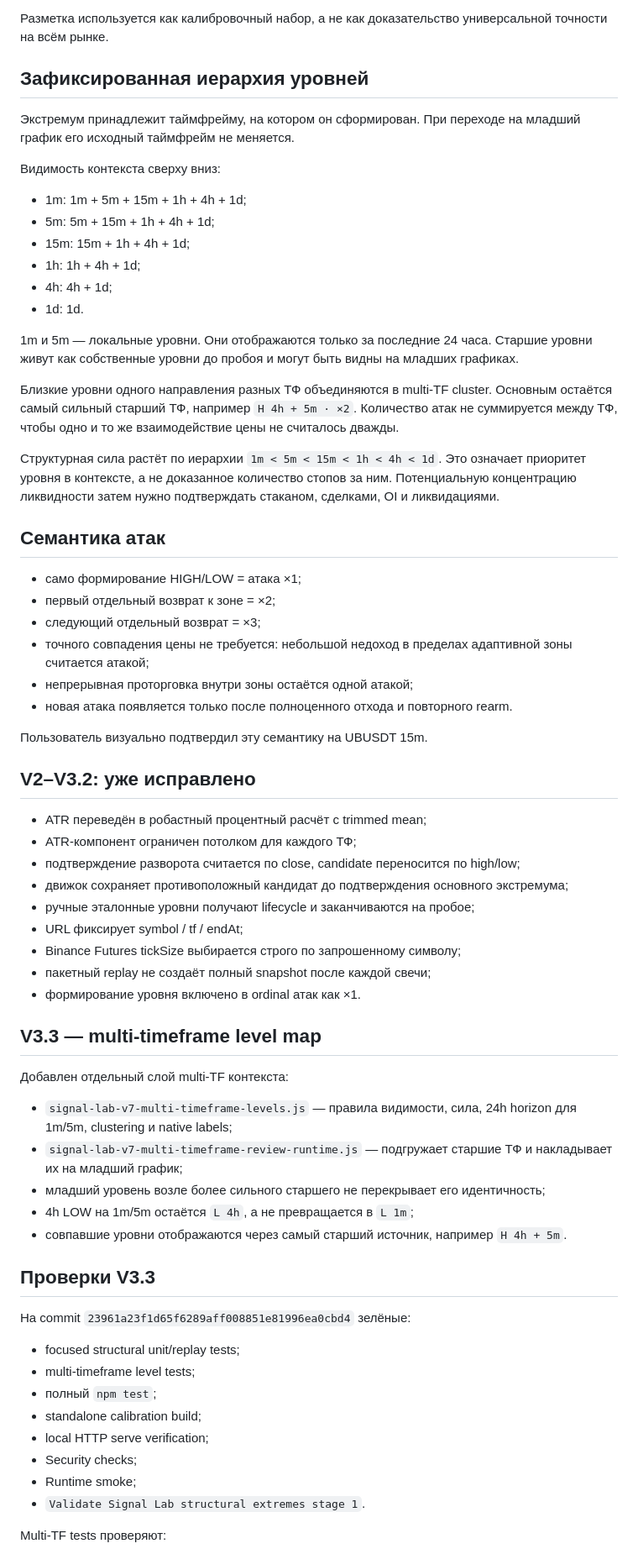
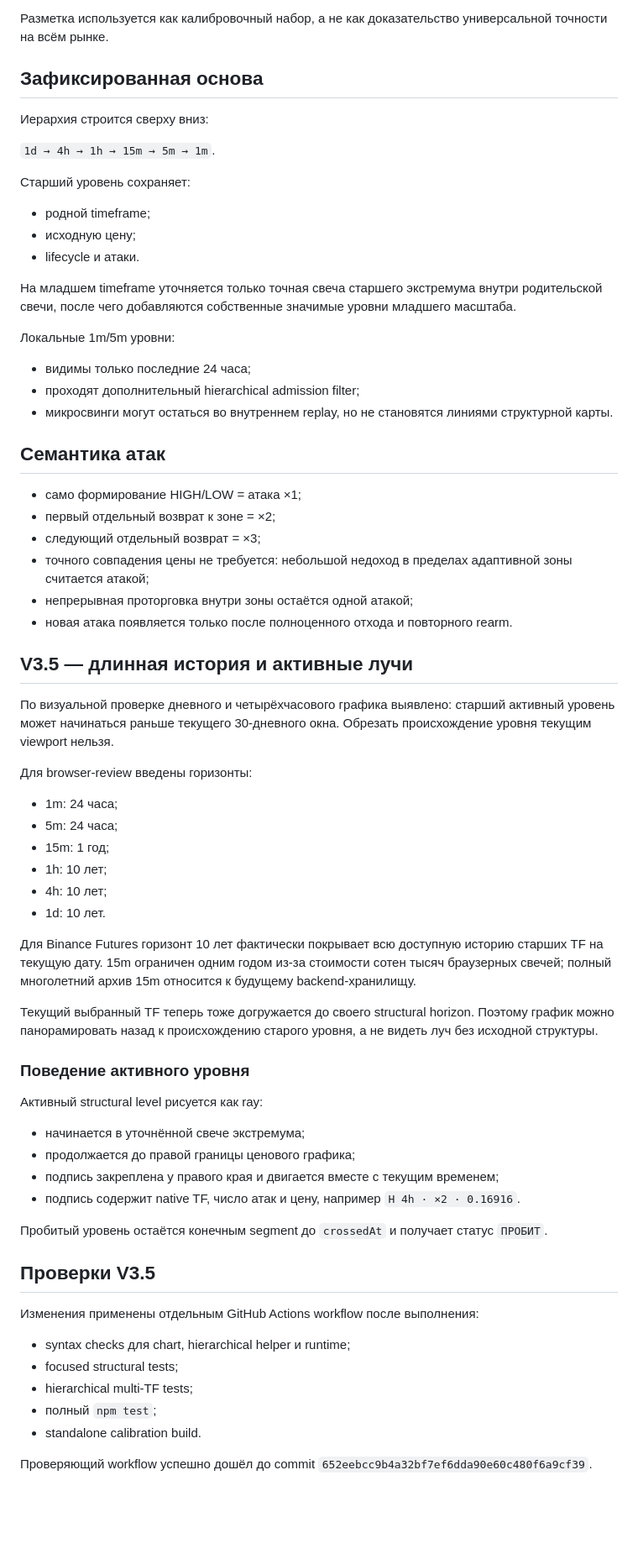
Before and after one commit to veakilag/InPuls, a Markdown page: docs/signal-lab-v7-structural-extremes-trader-calibration-v2.md, the part around one of its changes. Shown at 84% size. Rendered like a GitHub page; blank space fills up the shorter version.

Commit message:
Document V3.5 history and moving ray labels

```diff
--- a/docs/signal-lab-v7-structural-extremes-trader-calibration-v2.md
+++ b/docs/signal-lab-v7-structural-extremes-trader-calibration-v2.md
@@ -14,24 +14,25 @@
 
 Разметка используется как калибровочный набор, а не как доказательство универсальной точности на всём рынке.
 
-## Зафиксированная иерархия уровней
+## Зафиксированная основа
 
-Экстремум принадлежит таймфрейму, на котором он сформирован. При переходе на младший график его исходный таймфрейм не меняется.
+Иерархия строится сверху вниз:
 
-Видимость контекста сверху вниз:
+`1d → 4h → 1h → 15m → 5m → 1m`.
 
-- 1m: 1m + 5m + 15m + 1h + 4h + 1d;
-- 5m: 5m + 15m + 1h + 4h + 1d;
-- 15m: 15m + 1h + 4h + 1d;
-- 1h: 1h + 4h + 1d;
-- 4h: 4h + 1d;
-- 1d: 1d.
+Старший уровень сохраняет:
 
-1m и 5m — локальные уровни. Они отображаются только за последние 24 часа. Старшие уровни живут как собственные уровни до пробоя и могут быть видны на младших графиках.
+- родной timeframe;
+- исходную цену;
+- lifecycle и атаки.
 
-Близкие уровни одного направления разных ТФ объединяются в multi-TF cluster. Основным остаётся самый сильный старший ТФ, например `H 4h + 5m · ×2`. Количество атак не суммируется между ТФ, чтобы одно и то же взаимодействие цены не считалось дважды.
+На младшем timeframe уточняется только точная свеча старшего экстремума внутри родительской свечи, после чего добавляются собственные значимые уровни младшего масштаба.
 
-Структурная сила растёт по иерархии `1m < 5m < 15m < 1h < 4h < 1d`. Это означает приоритет уровня в контексте, а не доказанное количество стопов за ним. Потенциальную концентрацию ликвидности затем нужно подтверждать стаканом, сделками, OI и ликвидациями.
+Локальные 1m/5m уровни:
+
+- видимы только последние 24 часа;
+- проходят дополнительный hierarchical admission filter;
+- микросвинги могут остаться во внутреннем replay, но не становятся линиями структурной карты.
 
 ## Семантика атак
 
@@ -42,42 +43,43 @@
 - непрерывная проторговка внутри зоны остаётся одной атакой;
 - новая атака появляется только после полноценного отхода и повторного rearm.
 
-Пользователь визуально подтвердил эту семантику на UBUSDT 15m.
+## V3.5 — длинная история и активные лучи
 
-## V2–V3.2: уже исправлено
+По визуальной проверке дневного и четырёхчасового графика выявлено: старший активный уровень может начинаться раньше текущего 30-дневного окна. Обрезать происхождение уровня текущим viewport нельзя.
 
-- ATR переведён в робастный процентный расчёт с trimmed mean;
-- ATR-компонент ограничен потолком для каждого ТФ;
-- подтверждение разворота считается по close, candidate переносится по high/low;
-- движок сохраняет противоположный кандидат до подтверждения основного экстремума;
-- ручные эталонные уровни получают lifecycle и заканчиваются на пробое;
-- URL фиксирует symbol / tf / endAt;
-- Binance Futures tickSize выбирается строго по запрошенному символу;
-- пакетный replay не создаёт полный snapshot после каждой свечи;
-- формирование уровня включено в ordinal атак как ×1.
+Для browser-review введены горизонты:
 
-## V3.3 — multi-timeframe level map
+- 1m: 24 часа;
+- 5m: 24 часа;
+- 15m: 1 год;
+- 1h: 10 лет;
+- 4h: 10 лет;
+- 1d: 10 лет.
 
-Добавлен отдельный слой multi-TF контекста:
+Для Binance Futures горизонт 10 лет фактически покрывает всю доступную историю старших TF на текущую дату. 15m ограничен одним годом из-за стоимости сотен тысяч браузерных свечей; полный многолетний архив 15m относится к будущему backend-хранилищу.
 
-- `signal-lab-v7-multi-timeframe-levels.js` — правила видимости, сила, 24h horizon для 1m/5m, clustering и native labels;
-- `signal-lab-v7-multi-timeframe-review-runtime.js` — подгружает старшие ТФ и накладывает их на младший график;
-- младший уровень возле более сильного старшего не перекрывает его идентичность;
-- 4h LOW на 1m/5m остаётся `L 4h`, а не превращается в `L 1m`;
-- совпавшие уровни отображаются через самый старший источник, например `H 4h + 5m`.
+Текущий выбранный TF теперь тоже догружается до своего structural horizon. Поэтому график можно панорамировать назад к происхождению старого уровня, а не видеть луч без исходной структуры.
 
-## Проверки V3.3
+### Поведение активного уровня
 
-На commit `23961a23f1d65f6289aff008851e81996ea0cbd4` зелёные:
+Активный structural level рисуется как ray:
 
-- focused structural unit/replay tests;
-- multi-timeframe level tests;
+- начинается в уточнённой свече экстремума;
+- продолжается до правой границы ценового графика;
+- подпись закреплена у правого края и двигается вместе с текущим временем;
+- подпись содержит native TF, число атак и цену, например `H 4h · ×2 · 0.16916`.
+
+Пробитый уровень остаётся конечным segment до `crossedAt` и получает статус `ПРОБИТ`.
+
+## Проверки V3.5
+
+Изменения применены отдельным GitHub Actions workflow после выполнения:
+
+- syntax checks для chart, hierarchical helper и runtime;
+- focused structural tests;
+- hierarchical multi-TF tests;
 - полный `npm test`;
-- standalone calibration build;
-- local HTTP serve verification;
-- Security checks;
-- Runtime smoke;
-- `Validate Signal Lab structural extremes stage 1`.
+- standalone calibration build.
 
-Multi-TF tests проверяют:
+Проверяющий workflow успешно дошёл до commit `652eebcc9b4a32bf7ef6dda90e60c480f6a9cf39`.
 
```
Also changed, not shown: other parts of docs/signal-lab-v7-structural-extremes-trader-calibration-v2.md (+6 -11 lines).
